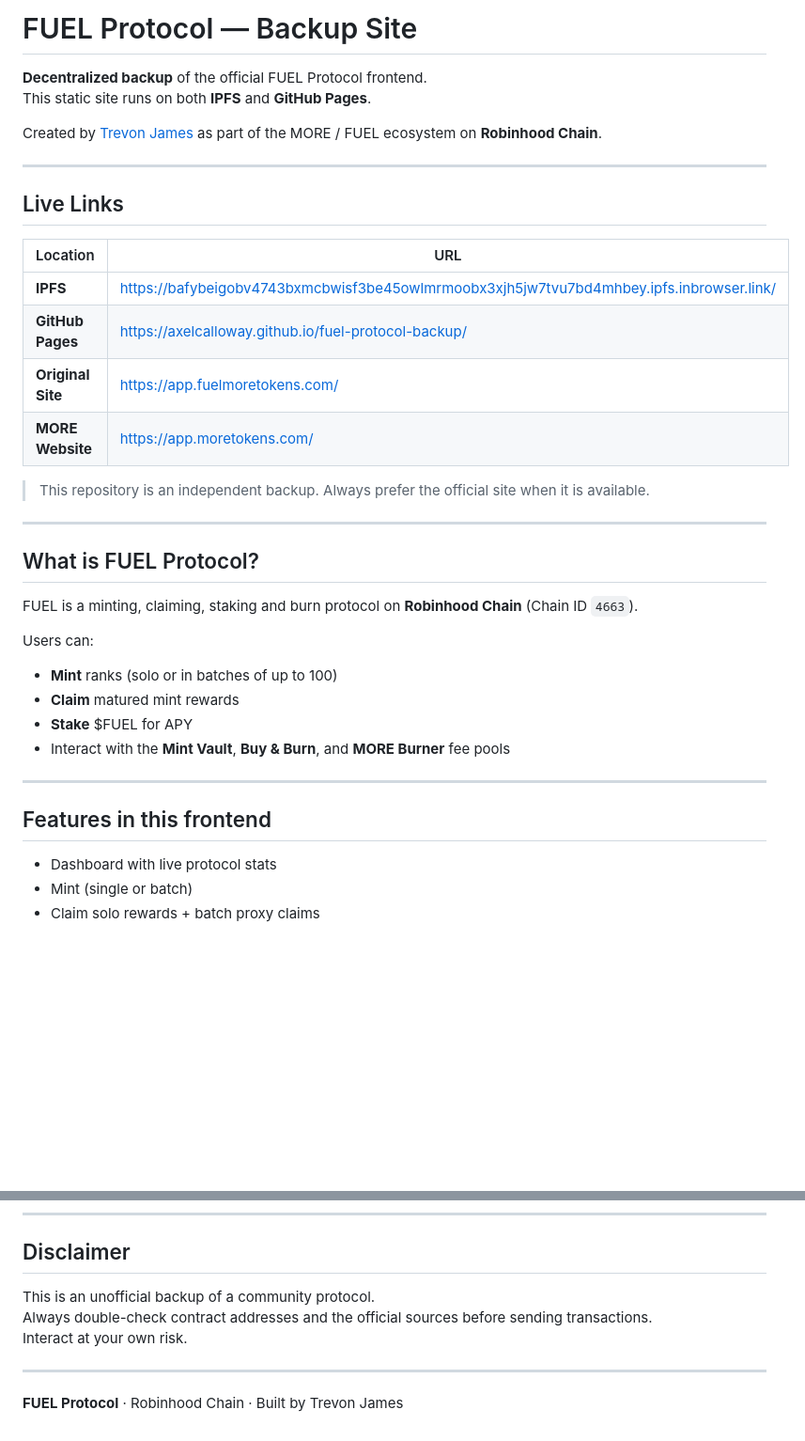
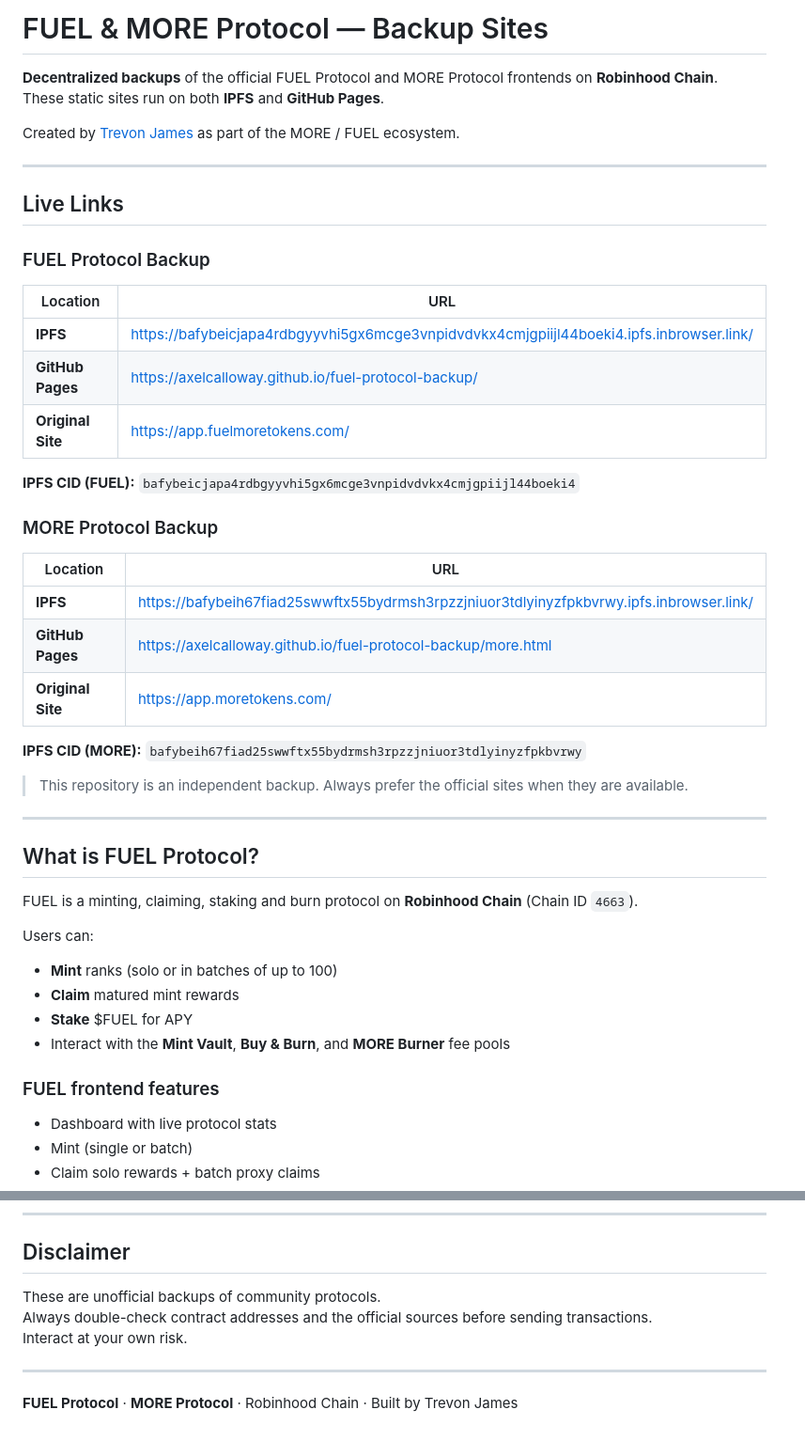
Before and after one commit to AxelCalloway/fuel-protocol-backup, a Markdown page: README.md, 2 parts joined by grey strips. Shown at 94% size. GitHub-like rendering; blank space fills up the shorter version.

```diff
--- a/README.md
+++ b/README.md
@@ -1,22 +1,35 @@
-# FUEL Protocol — Backup Site
+# FUEL & MORE Protocol — Backup Sites
 
-**Decentralized backup** of the official FUEL Protocol frontend.
-This static site runs on both **IPFS** and **GitHub Pages**.
+**Decentralized backups** of the official FUEL Protocol and MORE Protocol frontends on **Robinhood Chain**.
+These static sites run on both **IPFS** and **GitHub Pages**.
 
-Created by [Trevon James](https://x.com/TrVon) as part of the MORE / FUEL ecosystem on **Robinhood Chain**.
+Created by [Trevon James](https://x.com/TrVon) as part of the MORE / FUEL ecosystem.
 
 ---
 
 ## Live Links
 
-| Location          | URL |
-|-------------------|-----|
-| **IPFS**          | [https://bafybeigobv4743bxmcbwisf3be45owlmrmoobx3xjh5jw7tvu7bd4mhbey.ipfs.inbrowser.link/](https://bafybeigobv4743bxmcbwisf3be45owlmrmoobx3xjh5jw7tvu7bd4mhbey.ipfs.inbrowser.link/) |
-| **GitHub Pages**  | [https://axelcalloway.github.io/fuel-protocol-backup/](https://axelcalloway.github.io/fuel-protocol-backup/) |
+### FUEL Protocol Backup
+
+| Location | URL |
+|----------|-----|
+| **IPFS** | [https://bafybeicjapa4rdbgyyvhi5gx6mcge3vnpidvdvkx4cmjgpiijl44boeki4.ipfs.inbrowser.link/](https://bafybeicjapa4rdbgyyvhi5gx6mcge3vnpidvdvkx4cmjgpiijl44boeki4.ipfs.inbrowser.link/) |
+| **GitHub Pages** | [https://axelcalloway.github.io/fuel-protocol-backup/](https://axelcalloway.github.io/fuel-protocol-backup/) |
 | **Original Site** | [https://app.fuelmoretokens.com/](https://app.fuelmoretokens.com/) |
-| **MORE Website**  | [https://app.moretokens.com/](https://app.moretokens.com/) |
 
-> This repository is an independent backup. Always prefer the official site when it is available.
+**IPFS CID (FUEL):** `bafybeicjapa4rdbgyyvhi5gx6mcge3vnpidvdvkx4cmjgpiijl44boeki4`
+
+### MORE Protocol Backup
+
+| Location | URL |
+|----------|-----|
+| **IPFS** | [https://bafybeih67fiad25swwftx55bydrmsh3rpzzjniuor3tdlyinyzfpkbvrwy.ipfs.inbrowser.link/](https://bafybeih67fiad25swwftx55bydrmsh3rpzzjniuor3tdlyinyzfpkbvrwy.ipfs.inbrowser.link/) |
+| **GitHub Pages** | [https://axelcalloway.github.io/fuel-protocol-backup/more.html](https://axelcalloway.github.io/fuel-protocol-backup/more.html) |
+| **Original Site** | [https://app.moretokens.com/](https://app.moretokens.com/) |
+
+**IPFS CID (MORE):** `bafybeih67fiad25swwftx55bydrmsh3rpzzjniuor3tdlyinyzfpkbvrwy`
+
+> This repository is an independent backup. Always prefer the official sites when they are available.
 
 ---
 
@@ -30,10 +43,7 @@ Users can:
 - **Stake** $FUEL for APY
 - Interact with the **Mint Vault**, **Buy & Burn**, and **MORE Burner** fee pools
 
----
-
-## Features in this frontend
-
+### FUEL frontend features
 - Dashboard with live protocol stats
 - Mint (single or batch)
 - Claim solo rewards + batch proxy claims
@@ -123,10 +167,10 @@ fuel-protocol-backup/
 
 ## Disclaimer
 
-This is an unofficial backup of a community protocol.
+These are unofficial backups of community protocols.
 Always double-check contract addresses and the official sources before sending transactions.
 Interact at your own risk.
 
 ---
 
-**FUEL Protocol** · Robinhood Chain · Built by Trevon James
+**FUEL Protocol** · **MORE Protocol** · Robinhood Chain · Built by Trevon James
```
Also changed, not shown: other parts of README.md (+50 -16 lines).
